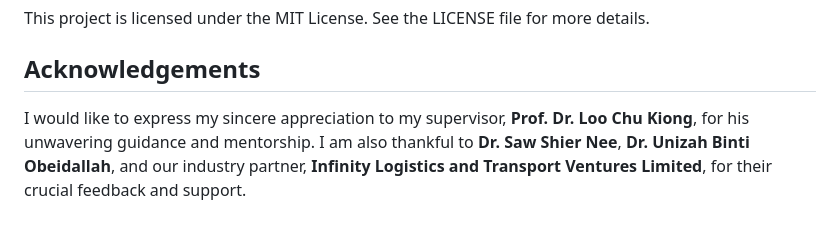
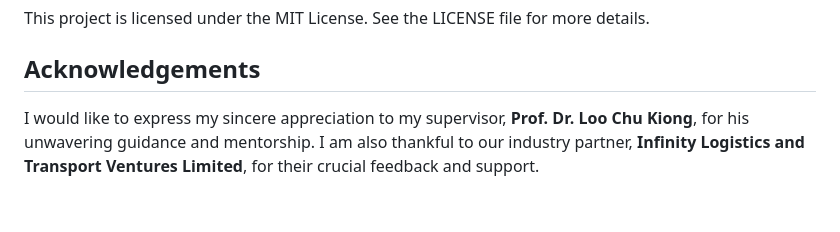
Before and after one commit to AmjadAlzain/FYP_prototype, a Markdown page: README.md, the part around the change. GitHub-like rendering.

```diff
--- a/README.md
+++ b/README.md
@@ -47,4 +47,4 @@ This project is licensed under the MIT License. See the LICENSE file for more de
 
 ## Acknowledgements
 
-I would like to express my sincere appreciation to my supervisor, **Prof. Dr. Loo Chu Kiong**, for his unwavering guidance and mentorship. I am also thankful to **Dr. Saw Shier Nee**, **Dr. Unizah Binti Obeidallah**, and our industry partner, **Infinity Logistics and Transport Ventures Limited**, for their crucial feedback and support.
+I would like to express my sincere appreciation to my supervisor, **Prof. Dr. Loo Chu Kiong**, for his unwavering guidance and mentorship. I am also thankful to our industry partner, **Infinity Logistics and Transport Ventures Limited**, for their crucial feedback and support.
```
